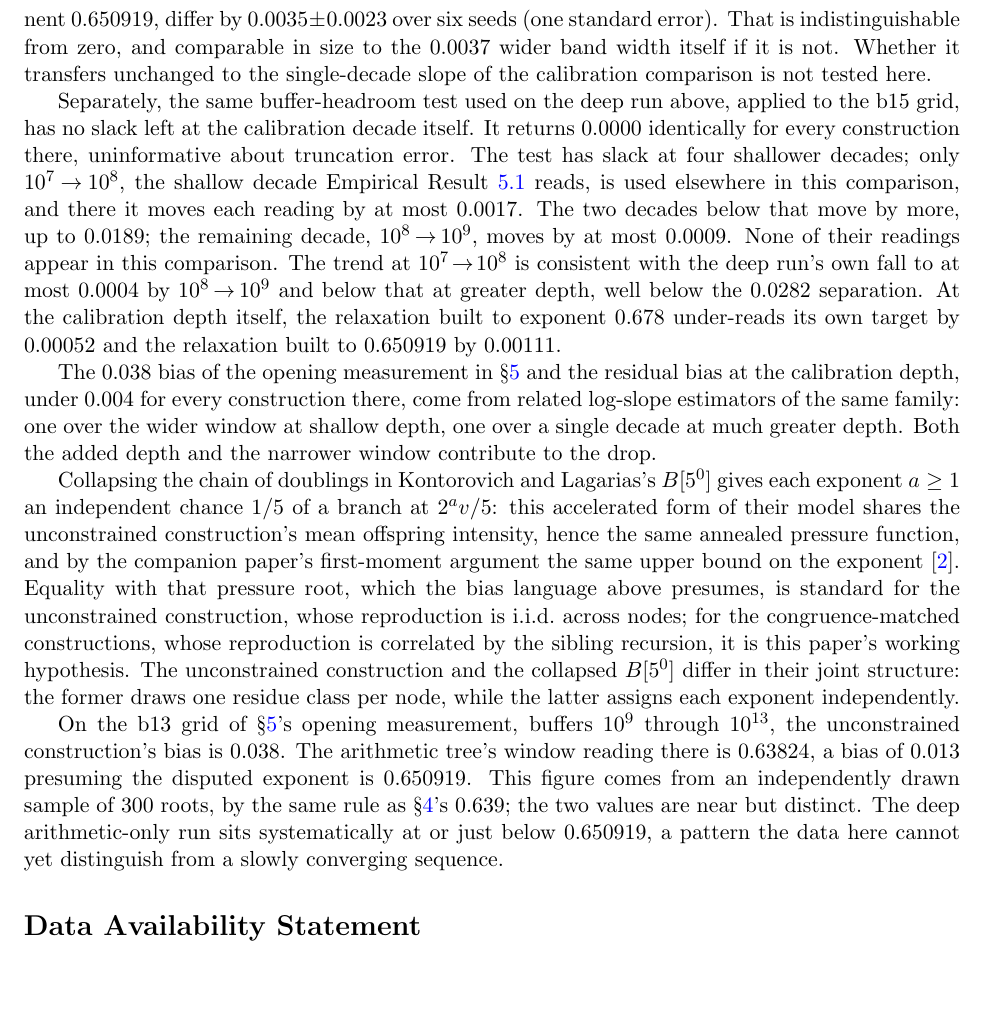
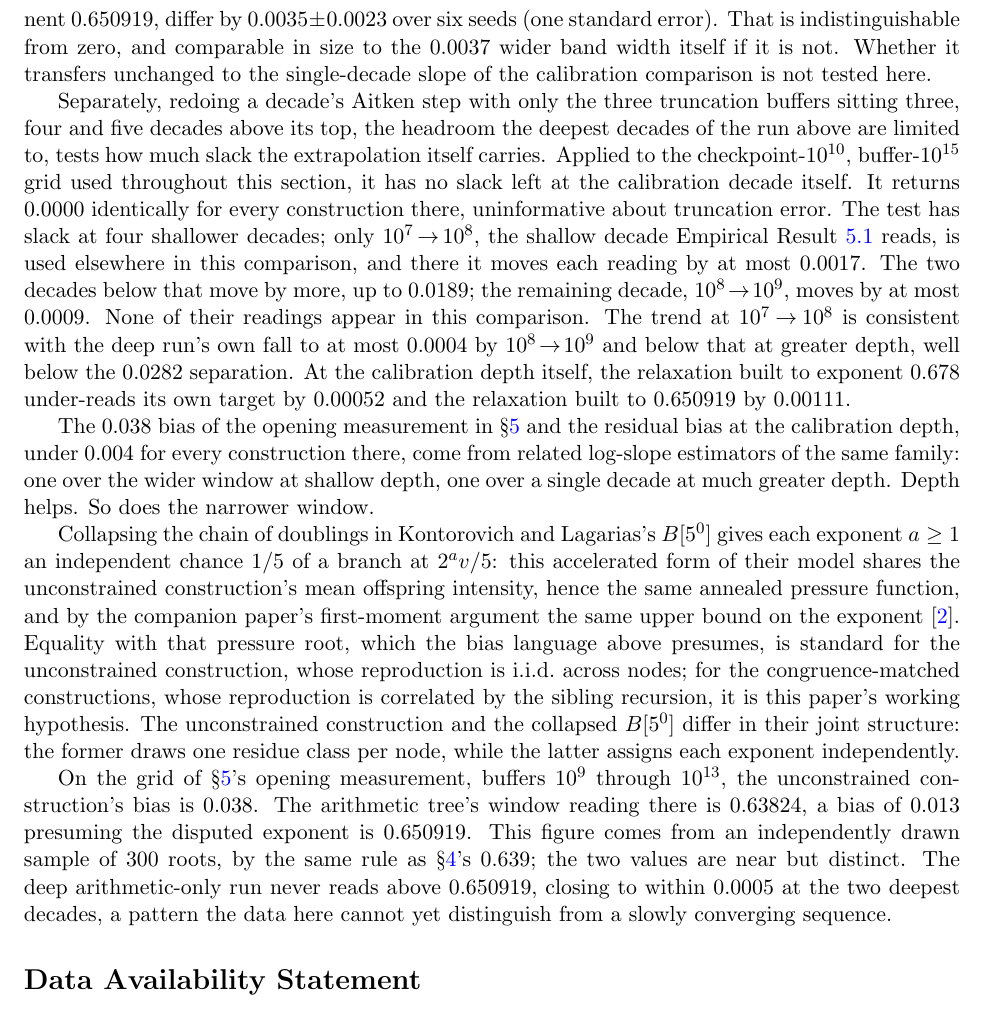
Before and after one commit to rat/collatz, a LaTeX paper (projects/collatz/papers/04-kontorovich-lagarias-volkov/main.tex): part of page 5 of 6, cut so that both start at the same text, the shorter picture padded with empty space. The pictures show the PDF file projects/collatz/papers/04-kontorovich-lagarias-volkov/main.pdf that the author committed with the source.

Commit message:
Corrige rodada 11 do loop de convergência de crítica no paper 04
Primeira rodada sem achado crítico ou maior. Três achados moderados:
uma frase sobre exclusão de membros de ciclo tinha a direção invertida
(era falsa como escrita, corrigida com contraexemplo verificado); o §3
continuava usando "T_5" para o mapa acelerado deste paper logo depois
de o Remark do Setup avisar que Kontorovich-Lagarias usam esse símbolo
para o mapa não-acelerado, praticando a colisão de notação que a
rodada anterior só tinha sinalizado sem remover da prática (agora usa
T_q com q=5 explícito em todo o §3); o teste de folga de buffer citado
na Discussão nunca tinha descrição própria, e os rótulos internos de
arquivo do repositório apareciam no texto sem definição. Quatro
achados menores de precisão de redação e variância de frase.

```diff
--- a/projects/collatz/papers/04-kontorovich-lagarias-volkov/main.tex
+++ b/projects/collatz/papers/04-kontorovich-lagarias-volkov/main.tex
@@ -295,22 +295,20 @@ Volkov's branching model itself uses a different encoding of the
 iterates and is not implemented here.
 \end{empirical}
 
-Pushed on the same $300$ roots to checkpoints $10^{12}$ and buffers
-$10^{17}$, past the depth where a single unlucky realization among the
-stochastic constructions dominates the wall time of a matched batch,
-the arithmetic tree's slope alone approaches $0.650919$: $0.6465$ at
-$10^7\!\to\!10^8$,
-$0.6487$ at $10^8\!\to\!10^9$, $0.6490$ at $10^9\!\to\!10^{10}$, then
-$0.6506$ and $0.6505$ at $10^{10}\!\to\!10^{11}$ and
-$10^{11}\!\to\!10^{12}$, the last two within $0.0005$ of the
-prediction. This deeper grid, with truncation buffers extended to
-$10^{17}$, reads $0.6490$ at $10^9\!\to\!10^{10}$ on the same roots
-and checkpoints as Empirical Result~\ref{thm:kl-calibrated}: close to,
-but not identical to, its $0.64926$.
-The
-bootstrap bands on these five readings cover root resampling only; a
-separate truncation term is at most $0.002$, falling to at most
-$0.0004$ from $10^8\!\to\!10^9$ onward.
+We push the arithmetic tree alone, on the same $300$ roots, to
+checkpoints $10^{12}$ and buffers $10^{17}$, past the depth where a
+single unlucky realization among the stochastic constructions
+dominates the wall time of a matched batch. Its slope approaches
+$0.650919$: $0.6465$ at $10^7\!\to\!10^8$, $0.6487$ at
+$10^8\!\to\!10^9$, $0.6490$ at $10^9\!\to\!10^{10}$, then $0.6506$ and
+$0.6505$ at $10^{10}\!\to\!10^{11}$ and $10^{11}\!\to\!10^{12}$, the
+last two within $0.0005$ of the prediction. This deeper grid, with
+truncation buffers extended to $10^{17}$, reads $0.6490$ at
+$10^9\!\to\!10^{10}$, the same roots and decade as Empirical
+Result~\ref{thm:kl-calibrated}: close to, but not identical to, its
+$0.64926$. The bootstrap bands on these five readings cover root
+resampling only; a separate truncation term is at most $0.002$,
+falling to at most $0.0004$ from $10^8\!\to\!10^9$ onward.
 
 \section{Discussion}
 \label{sec:discussion}
@@ -324,9 +322,13 @@ in size to the $0.0037$ wider band width itself if it is not. Whether
 it transfers unchanged to the single-decade slope of the calibration
 comparison is not tested here.
 
-Separately, the same buffer-headroom test used on the deep run above,
-applied to the b15 grid, has no slack left at the calibration decade
-itself. It returns $0.0000$ identically for every construction there,
+Separately, redoing a decade's Aitken step with only the three
+truncation buffers sitting three, four and five decades above its top,
+the headroom the deepest decades of the run above are limited to,
+tests how much slack the extrapolation itself carries. Applied to the
+checkpoint-$10^{10}$, buffer-$10^{15}$ grid used throughout this
+section, it has no slack left at the calibration decade itself. It
+returns $0.0000$ identically for every construction there,
 uninformative about truncation error. The test has slack at four
 shallower decades; only $10^7\!\to\!10^8$, the shallow decade Empirical
 Result~\ref{thm:kl-calibrated} reads, is used elsewhere in this
@@ -344,8 +346,7 @@ The $0.038$ bias of the opening measurement in \S\ref{sec:calibrated}
 and the residual bias at the calibration depth, under $0.004$ for every
 construction there, come from related log-slope estimators of the same
 family: one over the wider window at shallow depth, one over a single
-decade at much greater depth. Both the added depth and the narrower
-window contribute to the drop.
+decade at much greater depth. Depth helps. So does the narrower window.
 
 Collapsing the chain of doublings in Kontorovich and Lagarias's
 $B[5^0]$ gives each exponent $a\ge1$ an independent chance $1/5$ of a
@@ -362,17 +363,17 @@ construction and the collapsed $B[5^0]$ differ in their joint
 structure: the former draws one residue class per node, while the
 latter assigns each exponent independently.
 
-On the b13 grid of \S\ref{sec:calibrated}'s opening measurement,
-buffers $10^9$ through $10^{13}$, the unconstrained construction's bias
+On the grid of \S\ref{sec:calibrated}'s opening measurement, buffers
+$10^9$ through $10^{13}$, the unconstrained construction's bias
 is $0.038$. The arithmetic tree's window reading there is $0.63824$, a
 bias of $0.013$ presuming the disputed exponent is $0.650919$. This
 figure comes from an independently drawn sample of $300$ roots, by the
 same rule as \S\ref{sec:result}'s $0.639$; the two values are near but
 distinct.
 The deep
-arithmetic-only run sits systematically at or just below $0.650919$, a
-pattern the data here cannot yet distinguish from a slowly converging
-sequence.
+arithmetic-only run never reads above $0.650919$, closing to within
+$0.0005$ at the two deepest decades, a pattern the data here cannot
+yet distinguish from a slowly converging sequence.
 
 \section*{Data Availability Statement}
 
```
Also changed, not shown: projects/collatz/papers/04-kontorovich-lagarias-volkov/CRITIQUE.md (+47 -0 lines), projects/collatz/papers/04-kontorovich-lagarias-volkov/OUTLINE.md (+1 -1 lines), projects/collatz/papers/04-kontorovich-lagarias-volkov/main.pdf, projects/collatz/papers/04-kontorovich-lagarias-volkov/main.tex (12 more changed lines).
